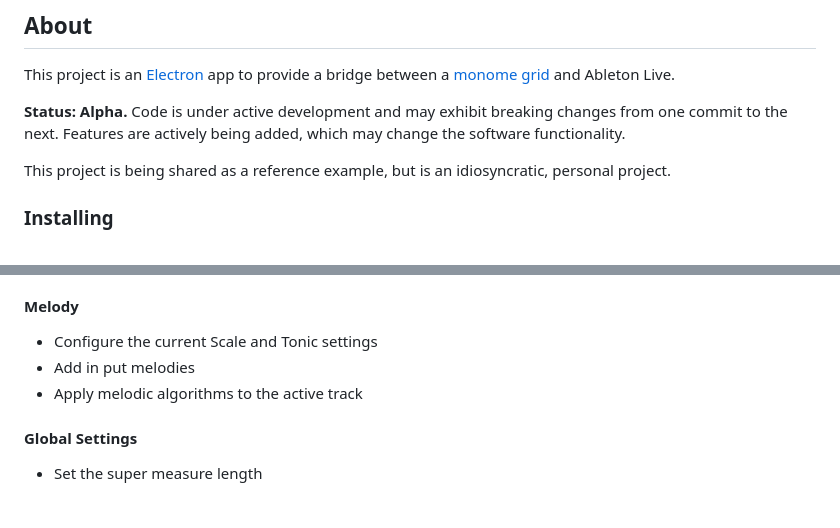
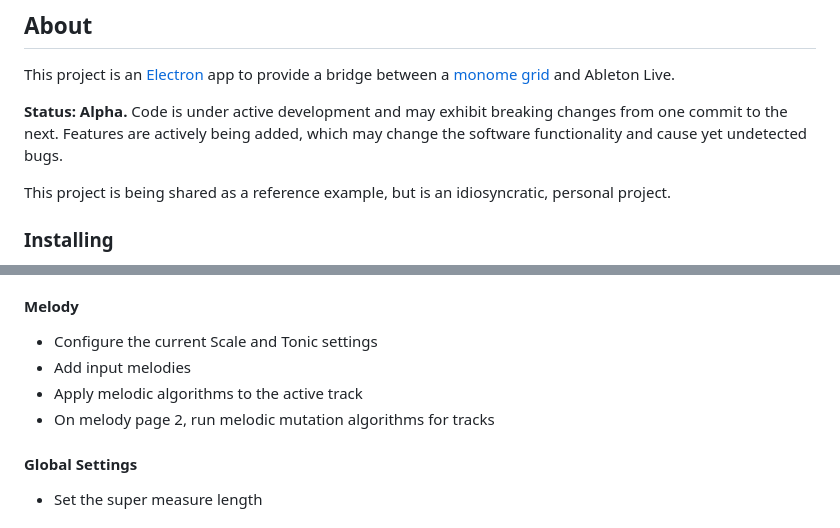
Before and after one commit to tablesandwaves/tblswvs.app, a Markdown page: README.md, 2 parts joined by grey strips. Rendered like a GitHub page.

```diff
--- a/README.md
+++ b/README.md
@@ -6,7 +6,7 @@ An experimental controller for electronic music.
 
 This project is an [Electron](https://www.electronjs.org/) app to provide a bridge between a [monome grid](https://monome.org/docs/grid/) and Ableton Live.
 
-**Status: Alpha.** Code is under active development and may exhibit breaking changes from one commit to the next. Features are actively being added, which may change the software functionality.
+**Status: Alpha.** Code is under active development and may exhibit breaking changes from one commit to the next. Features are actively being added, which may change the software functionality and cause yet undetected bugs.
 
 This project is being shared as a reference example, but is an idiosyncratic, personal project.
 
@@ -93,8 +93,9 @@ Grid buttons are mapped to chords depending on the Scale and Tonic settings from
 #### Melody
 
 * Configure the current Scale and Tonic settings
-* Add in put melodies
+* Add input melodies
 * Apply melodic algorithms to the active track
+* On melody page 2, run melodic mutation algorithms for tracks
 
 #### Global Settings
 
```
